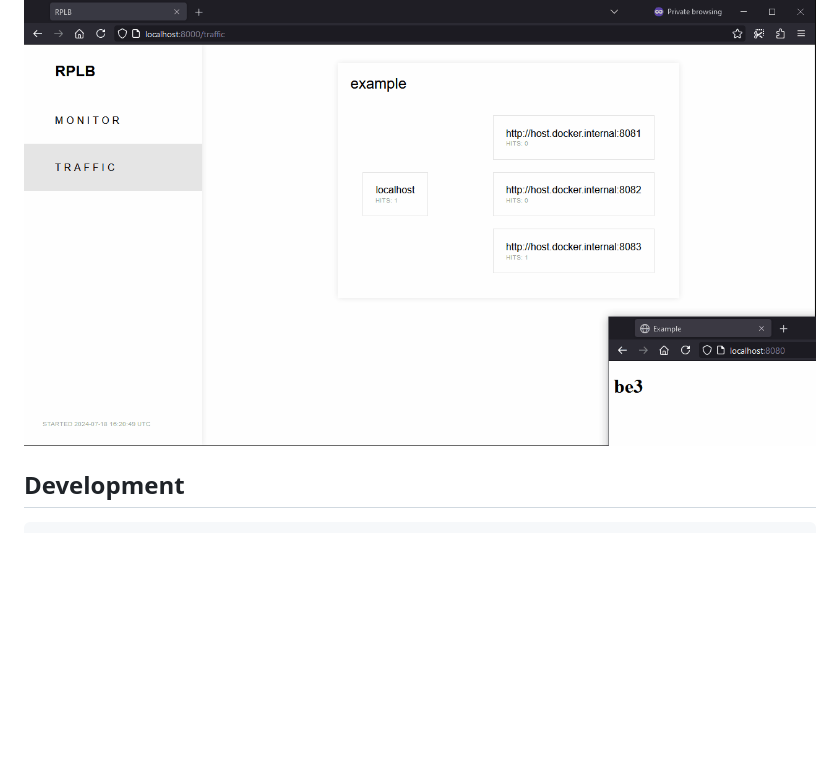
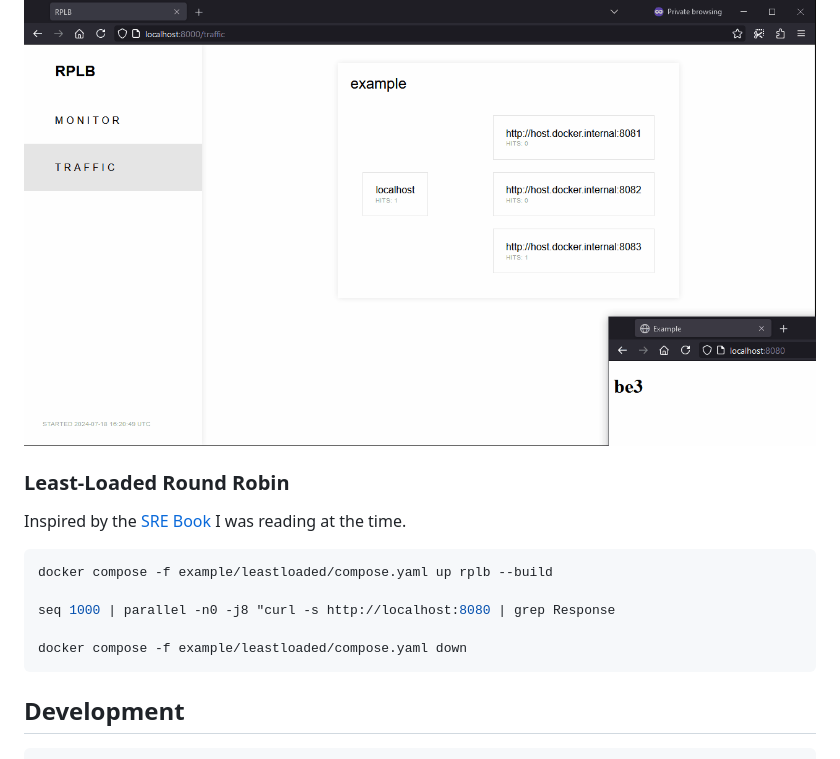
Before and after one commit to dalibormesaric/rplb, a Markdown page: readme.md, the part around one of its changes. GitHub-like rendering; blank space fills up the shorter version.

````diff
--- a/readme.md
+++ b/readme.md
@@ -75,6 +77,18 @@ docker compose -f example/compose.yaml down
 
 ![traffic gif](/docs/traffic.gif)
 
+### Least-Loaded Round Robin
+
+Inspired by the [SRE Book](https://sre.google/sre-book/load-balancing-datacenter/#least-loaded-round-robin-WEswh9CN) I was reading at the time.
+
+``` sh
+docker compose -f example/leastloaded/compose.yaml up rplb --build
+
+seq 1000 | parallel -n0 -j8 "curl -s http://localhost:8080 | grep Response
+
+docker compose -f example/leastloaded/compose.yaml down
+```
+
 ## Development
 
 ``` sh
````
Also changed, not shown: other parts of readme.md (+2 -0 lines).
